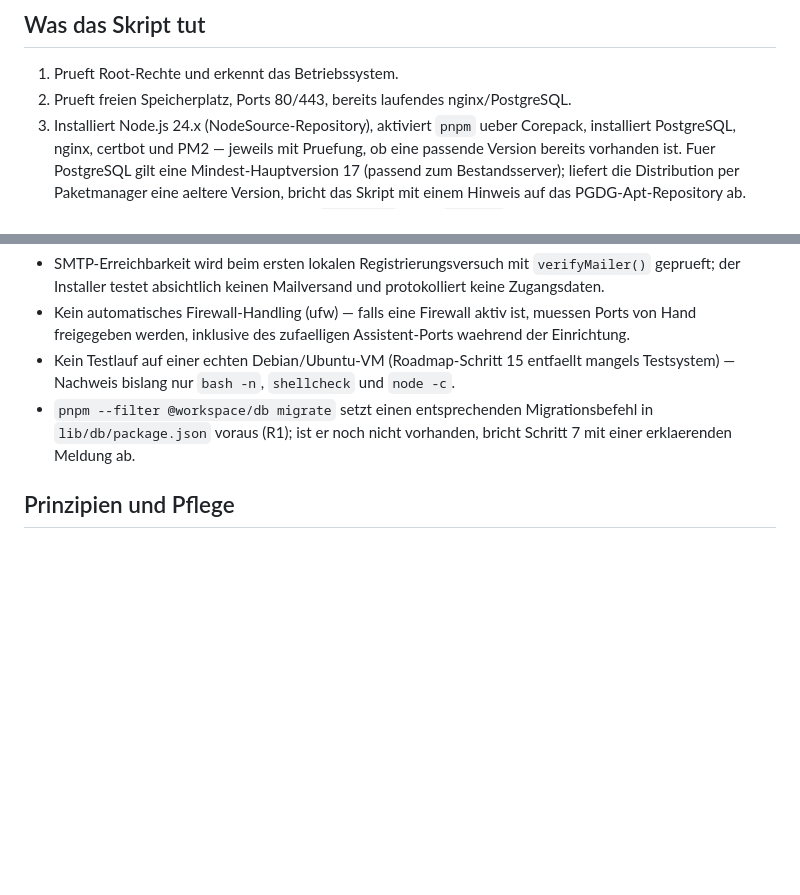
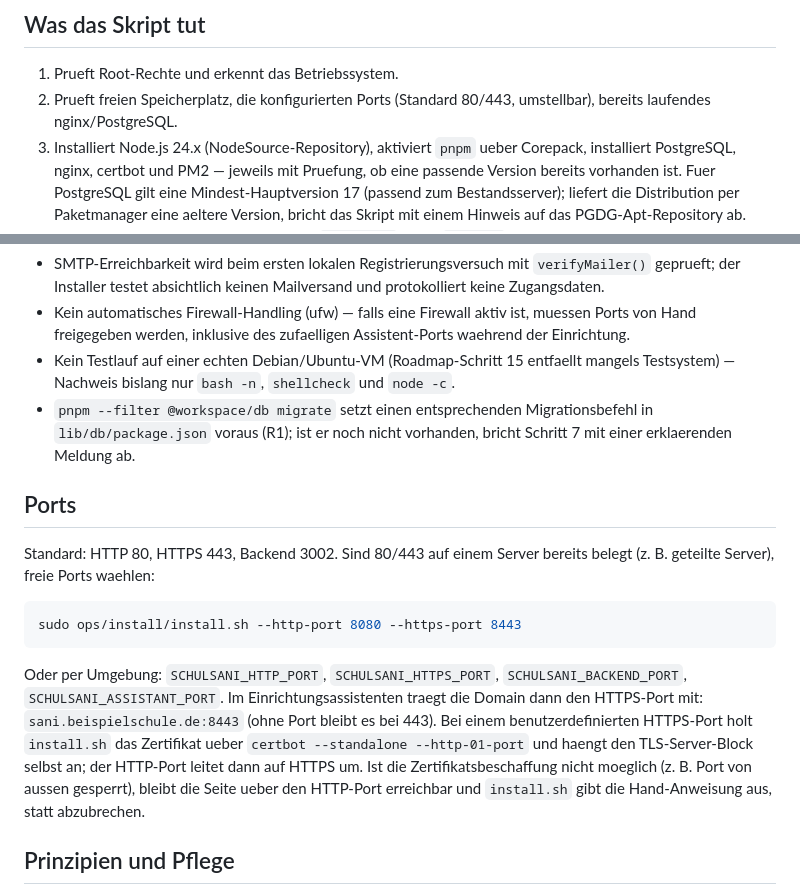
Before and after one commit to Viktor230623-M/SchulSaniApp, a Markdown page: ops/install/README.md, 2 parts joined by grey strips. GitHub-like rendering; blank space fills up the shorter version.

Commit message:
docs(installer): Port-Konfiguration beschrieben

````diff
--- a/ops/install/README.md
+++ b/ops/install/README.md
@@ -50,8 +50,8 @@ sudo ops/install/install.sh --update
 ## Was das Skript tut
 
 1. Prueft Root-Rechte und erkennt das Betriebssystem.
-2. Prueft freien Speicherplatz, Ports 80/443, bereits laufendes
-   nginx/PostgreSQL.
+2. Prueft freien Speicherplatz, die konfigurierten Ports (Standard 80/443,
+   umstellbar), bereits laufendes nginx/PostgreSQL.
 3. Installiert Node.js 24.x (NodeSource-Repository), aktiviert `pnpm` ueber
    Corepack, installiert PostgreSQL, nginx, certbot und PM2 — jeweils mit
    Pruefung, ob eine passende Version bereits vorhanden ist. Fuer PostgreSQL
@@ -138,6 +138,25 @@ Klartext protokolliert.
   Migrationsbefehl in `lib/db/package.json` voraus (R1); ist er noch nicht
   vorhanden, bricht Schritt 7 mit einer erklaerenden Meldung ab.
 
+## Ports
+
+Standard: HTTP 80, HTTPS 443, Backend 3002. Sind 80/443 auf einem Server
+bereits belegt (z. B. geteilte Server), freie Ports waehlen:
+
+```sh
+sudo ops/install/install.sh --http-port 8080 --https-port 8443
+```
+
+Oder per Umgebung: `SCHULSANI_HTTP_PORT`, `SCHULSANI_HTTPS_PORT`,
+`SCHULSANI_BACKEND_PORT`, `SCHULSANI_ASSISTANT_PORT`. Im Einrichtungsassistenten
+traegt die Domain dann den HTTPS-Port mit: `sani.beispielschule.de:8443`
+(ohne Port bleibt es bei 443). Bei einem benutzerdefinierten HTTPS-Port holt
+`install.sh` das Zertifikat ueber `certbot --standalone --http-01-port` und
+haengt den TLS-Server-Block selbst an; der HTTP-Port leitet dann auf HTTPS
+um. Ist die Zertifikatsbeschaffung nicht moeglich (z. B. Port von aussen
+gesperrt), bleibt die Seite ueber den HTTP-Port erreichbar und `install.sh`
+gibt die Hand-Anweisung aus, statt abzubrechen.
+
 ## Prinzipien und Pflege
 
 Der Einrichtungsassistent ist der Schreibpartner des Konfigurationsvertrags:
````
